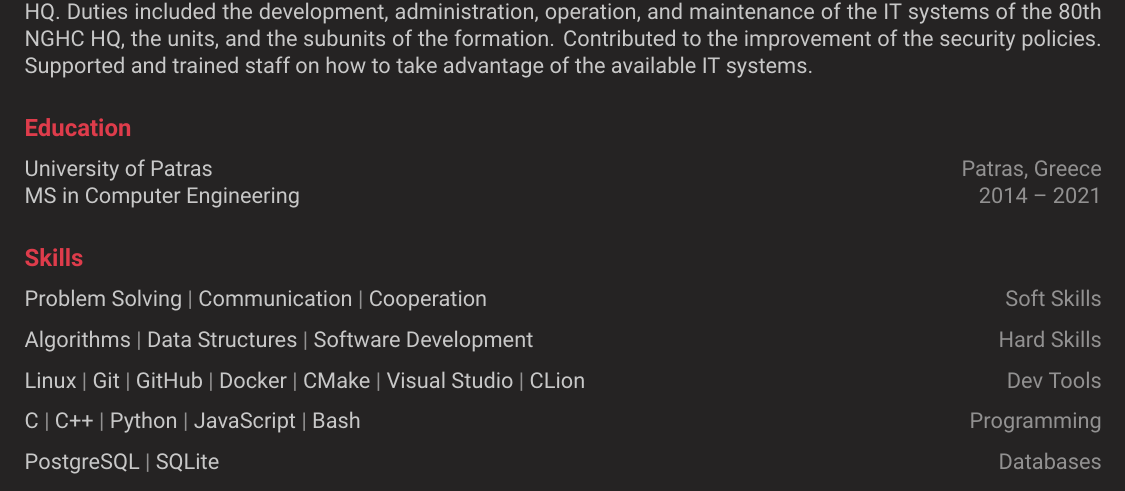
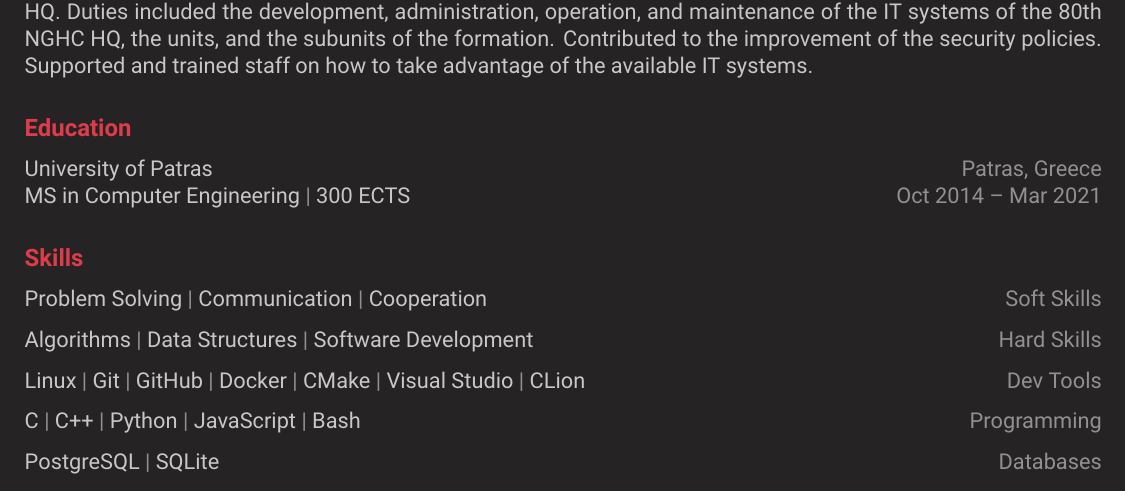
Before and after one commit to xorz57/Resume, a LaTeX CV (resume.tex, which reads resume/education.tex): part of the page, cut so that both start at the same text. Compiled offline with XeLaTeX.

Commit message:
Update education.tex

```diff
--- a/resume/education.tex
+++ b/resume/education.tex
@@ -4,6 +4,6 @@
     \cventryiv
         {University of Patras}
         {Patras, Greece}
-        {MS in Computer Engineering}
-        {2014 -- 2021}
+        {MS in Computer Engineering \cvseparator 300 ECTS}
+        {Oct 2014 -- Mar 2021}
 \end{cventries}
```
